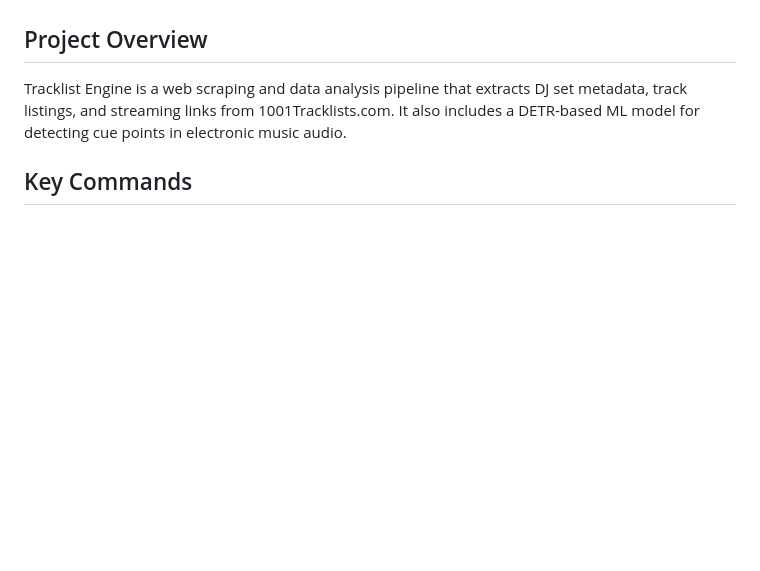
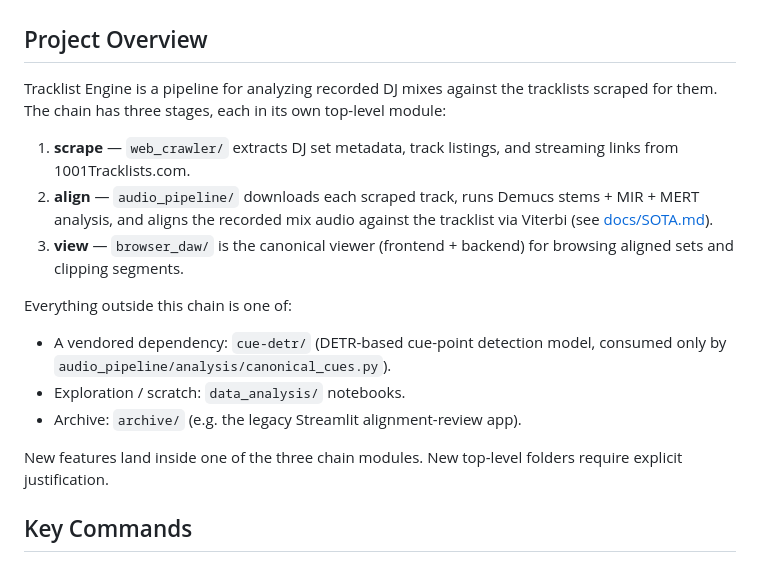
Before and after one commit to jca225/tracklist_engine, a Markdown page: CLAUDE.md, the part around the change. GitHub-like rendering; blank space fills up the shorter version.

Commit message:
docs(CLAUDE.md): declare the chain — scrape → align → view
The old Project Overview described only web_crawler + cue-detr and predates
audio_pipeline/, browser_daw/, and the alignment work. Replace it with an
explicit statement of the three-stage chain (scrape, align, view) and a
short rule for what belongs as a top-level folder vs not. Sets the frame
for follow-up cleanup (row_tokens move, data_analysis rename, etc.).

Co-Authored-By: Claude Opus 4.7 (1M context) <noreply@anthropic.com>

```diff
--- a/CLAUDE.md
+++ b/CLAUDE.md
@@ -28,7 +28,26 @@ existing modules. This is cheap insurance and makes every delete reversible.
 
 ## Project Overview
 
-Tracklist Engine is a web scraping and data analysis pipeline that extracts DJ set metadata, track listings, and streaming links from 1001Tracklists.com. It also includes a DETR-based ML model for detecting cue points in electronic music audio.
+Tracklist Engine is a pipeline for analyzing recorded DJ mixes against the
+tracklists scraped for them. The chain has three stages, each in its own
+top-level module:
+
+1. **scrape** — `web_crawler/` extracts DJ set metadata, track listings, and
+   streaming links from 1001Tracklists.com.
+2. **align** — `audio_pipeline/` downloads each scraped track, runs Demucs
+   stems + MIR + MERT analysis, and aligns the recorded mix audio against the
+   tracklist via Viterbi (see [docs/SOTA.md](docs/SOTA.md)).
+3. **view** — `browser_daw/` is the canonical viewer (frontend + backend) for
+   browsing aligned sets and clipping segments.
+
+Everything outside this chain is one of:
+- A vendored dependency: `cue-detr/` (DETR-based cue-point detection model,
+  consumed only by `audio_pipeline/analysis/canonical_cues.py`).
+- Exploration / scratch: `data_analysis/` notebooks.
+- Archive: `archive/` (e.g. the legacy Streamlit alignment-review app).
+
+New features land inside one of the three chain modules. New top-level folders
+require explicit justification.
 
 ## Key Commands
 
```
